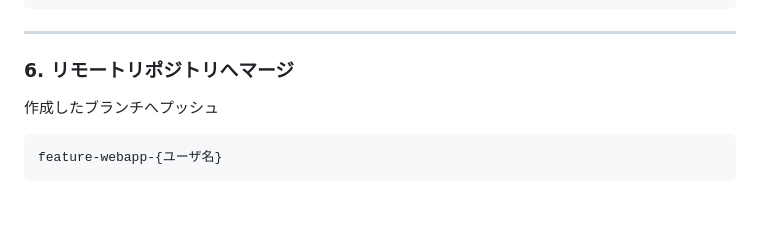
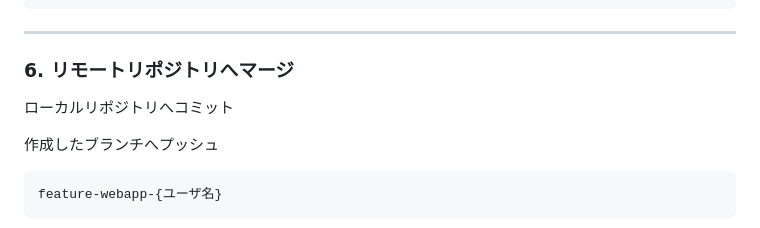
Before and after one commit to udonkot/TechLabo-Python-Django, a Markdown page: README.md, the part around the change. Drawn GitHub-style; blank space fills up the shorter version.

````diff
--- a/README.md
+++ b/README.md
@@ -340,6 +340,8 @@ TechLabo-Python-Django\apps\okayasu\logs\
 
 ### 6. リモートリポジトリへマージ
 
+ローカルリポジトリへコミット
+
 作成したブランチへプッシュ
 ```
 feature-webapp-{ユーザ名}
````
